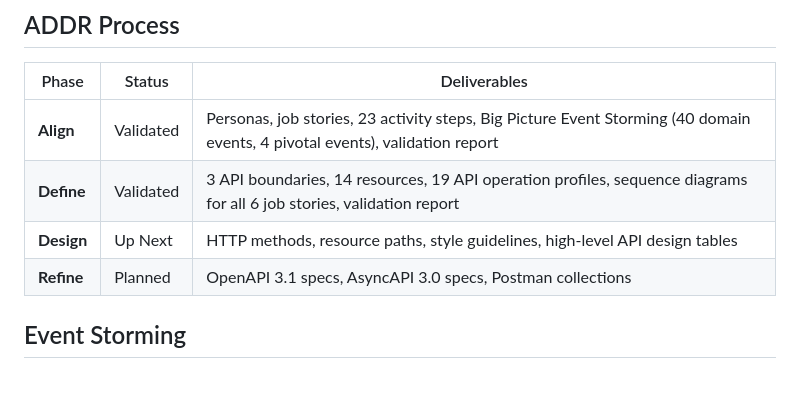
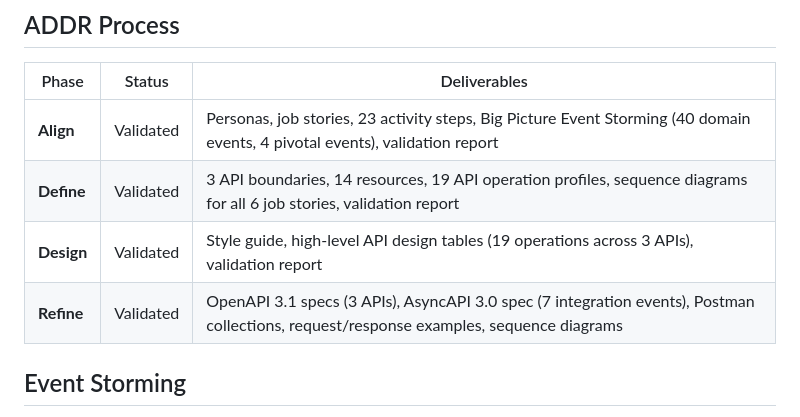
Before and after one commit to cjjohansen/drone-web, a Markdown page: README.md, the part around one of its changes. Drawn GitHub-style; blank space fills up the shorter version.

```diff
--- a/README.md
+++ b/README.md
@@ -38,8 +38,8 @@ Drones and mechatronic components: motors, ESCs, flight controllers, sensors, fr
 |-------|--------|--------------|
 | **Align** | Validated | Personas, job stories, 23 activity steps, Big Picture Event Storming (40 domain events, 4 pivotal events), validation report |
 | **Define** | Validated | 3 API boundaries, 14 resources, 19 API operation profiles, sequence diagrams for all 6 job stories, validation report |
-| **Design** | Up Next | HTTP methods, resource paths, style guidelines, high-level API design tables |
-| **Refine** | Planned | OpenAPI 3.1 specs, AsyncAPI 3.0 specs, Postman collections |
+| **Design** | Validated | Style guide, high-level API design tables (19 operations across 3 APIs), validation report |
+| **Refine** | Validated | OpenAPI 3.1 specs (3 APIs), AsyncAPI 3.0 spec (7 integration events), Postman collections, request/response examples, sequence diagrams |
 
 ## Event Storming
 
```
Also changed, not shown: other parts of README.md (+39 -13 lines).
